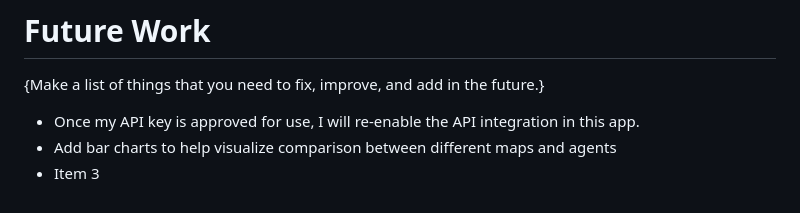
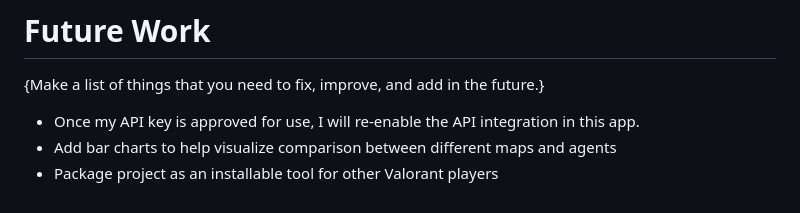
Before and after one commit to AnhMeo/AnhMeo, a Markdown page: DataCat/README.md, the part around the change. Rendered like a GitHub page.

```diff
--- a/DataCat/README.md
+++ b/DataCat/README.md
@@ -62,4 +62,4 @@ Libraries Used:
 {Make a list of things that you need to fix, improve, and add in the future.}
 * Once my API key is approved for use, I will re-enable the API integration in this app.
 * Add bar charts to help visualize comparison between different maps and agents
-* Item 3
+* Package project as an installable tool for other Valorant players
```
